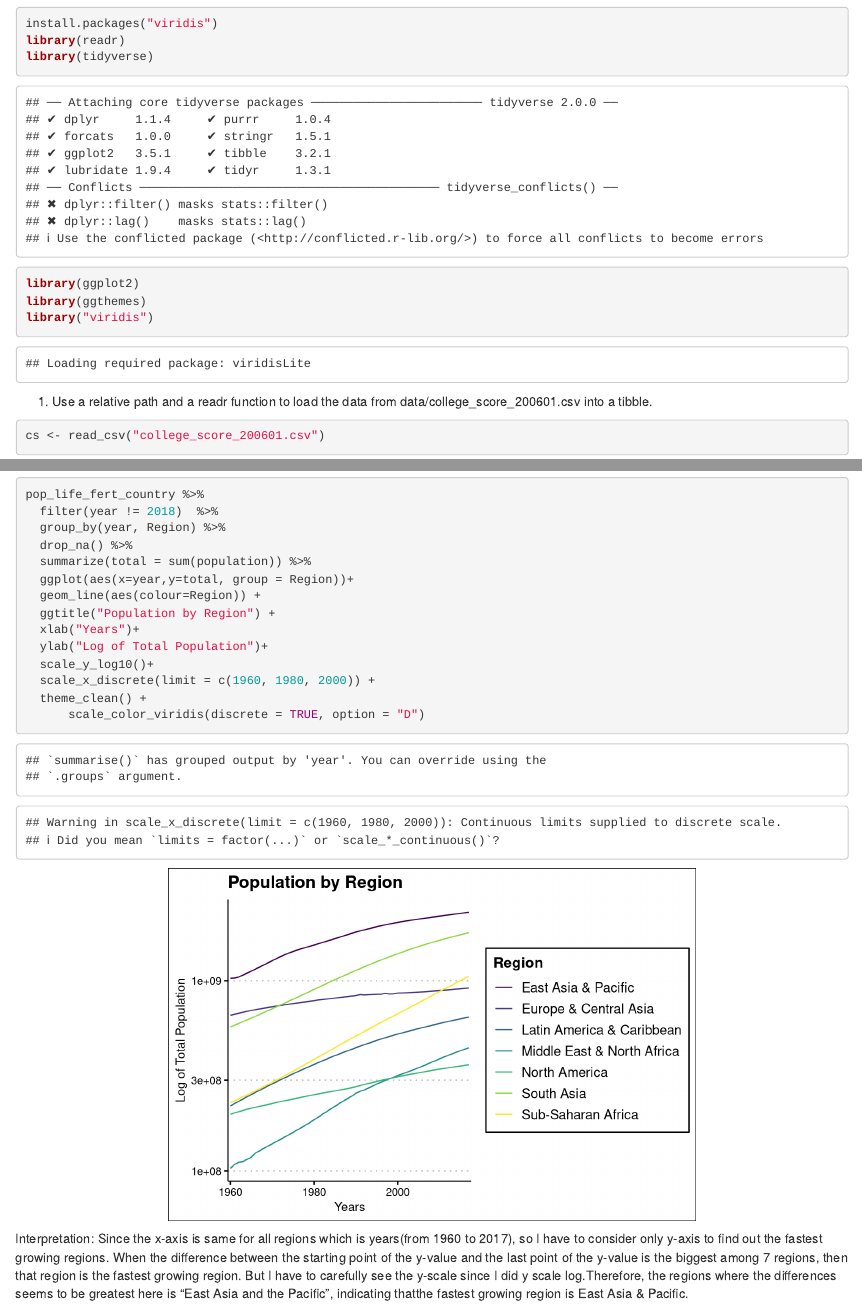
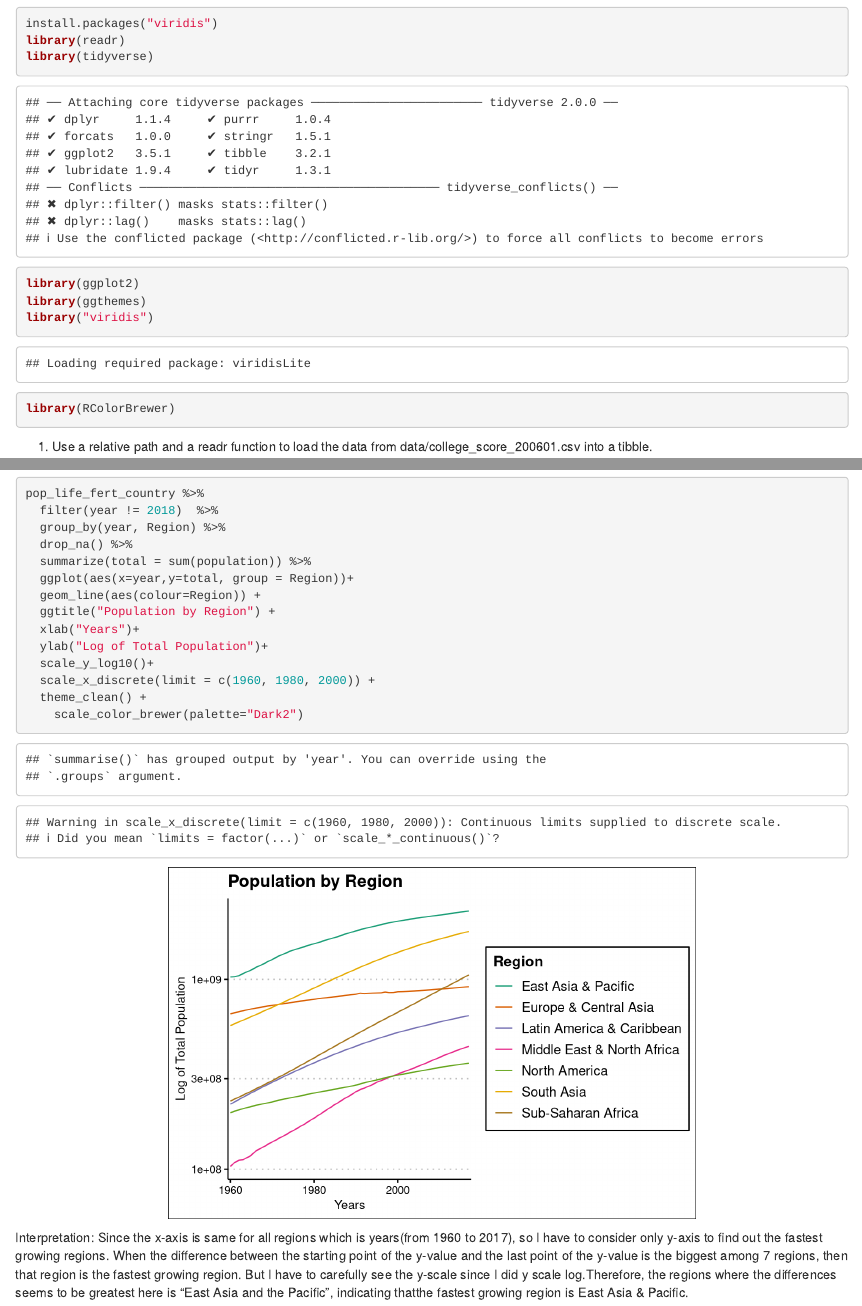
Before and after one commit to jaehee99/Tidyverse, an R Markdown document (analysis/hw_01_Jaehee_Lee.Rmd): the page in a window 1100 px wide, from 1360 px down, and a second part further down, joined at a grey line. Rendered offline with R 4.5, knitr and Pandoc, with nearby package versions.

Commit message:
Final version

````diff
--- a/analysis/hw_01_Jaehee_Lee.Rmd
+++ b/analysis/hw_01_Jaehee_Lee.Rmd
@@ -83,6 +83,7 @@ library(tidyverse)
 library(ggplot2)
 library(ggthemes)
 library("viridis")
+library(RColorBrewer)
 ```
 1. Use a relative path and a readr function to load the data from data/college_score_200601.csv into a tibble.
 ```{r}
@@ -351,7 +352,7 @@ pop_life_fert_country %>%
   scale_y_log10()+
   scale_x_discrete(limit = c(1960, 1980, 2000)) +
   theme_clean() +
-      scale_color_viridis(discrete = TRUE, option = "D")
+    scale_color_brewer(palette="Dark2")
 
 ```
 Interpretation: Since the x-axis is same for all regions which is years(from 1960 to 2017), so I have to consider only y-axis to find out the fastest growing regions. When the difference between the starting point of the y-value and the last point of the y-value is the biggest among 7 regions, then that region is the fastest growing region. But I have to carefully see the y-scale since I did y scale log.Therefore, the regions where the differences seems to be greatest here is "East Asia and the Pacific", indicating thatthe fastest growing region is East Asia & Pacific.
````
